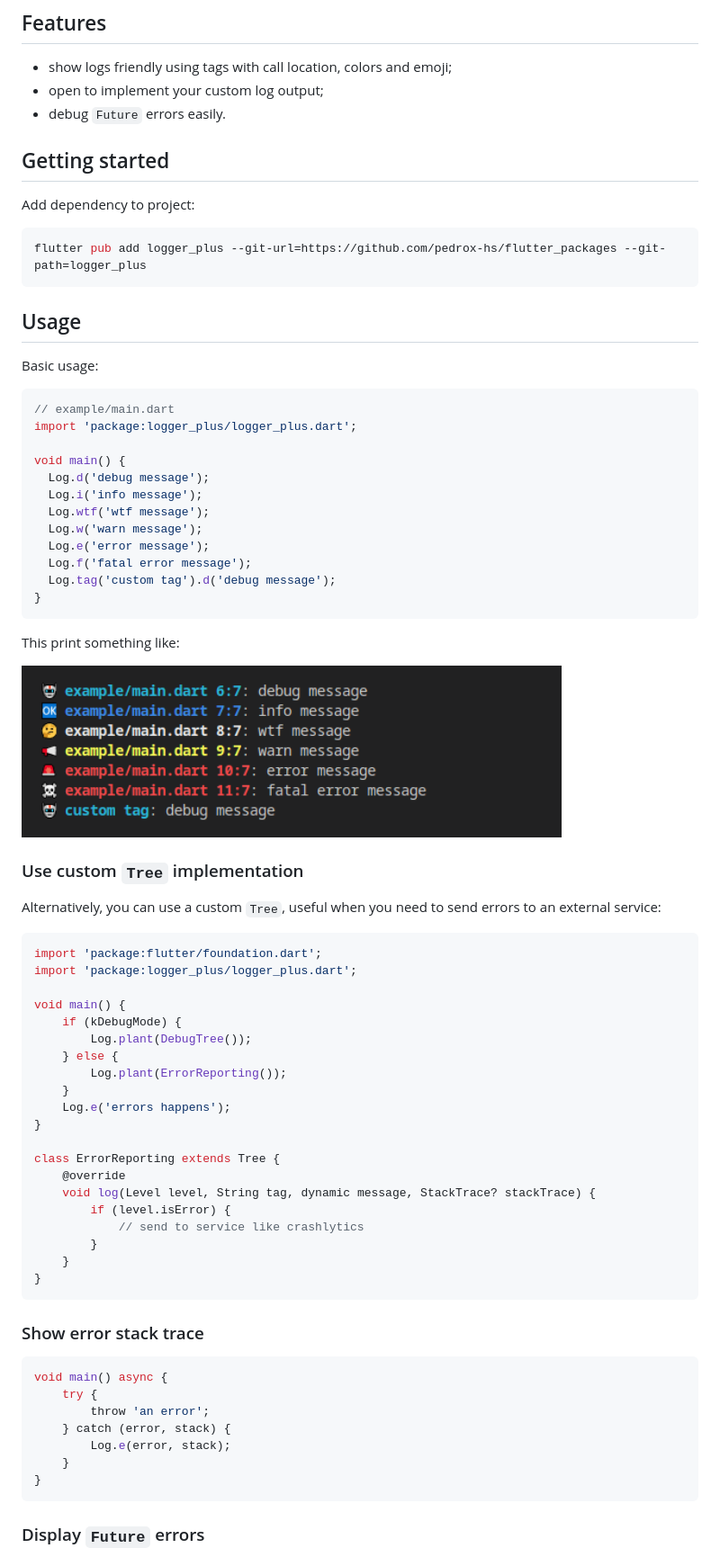
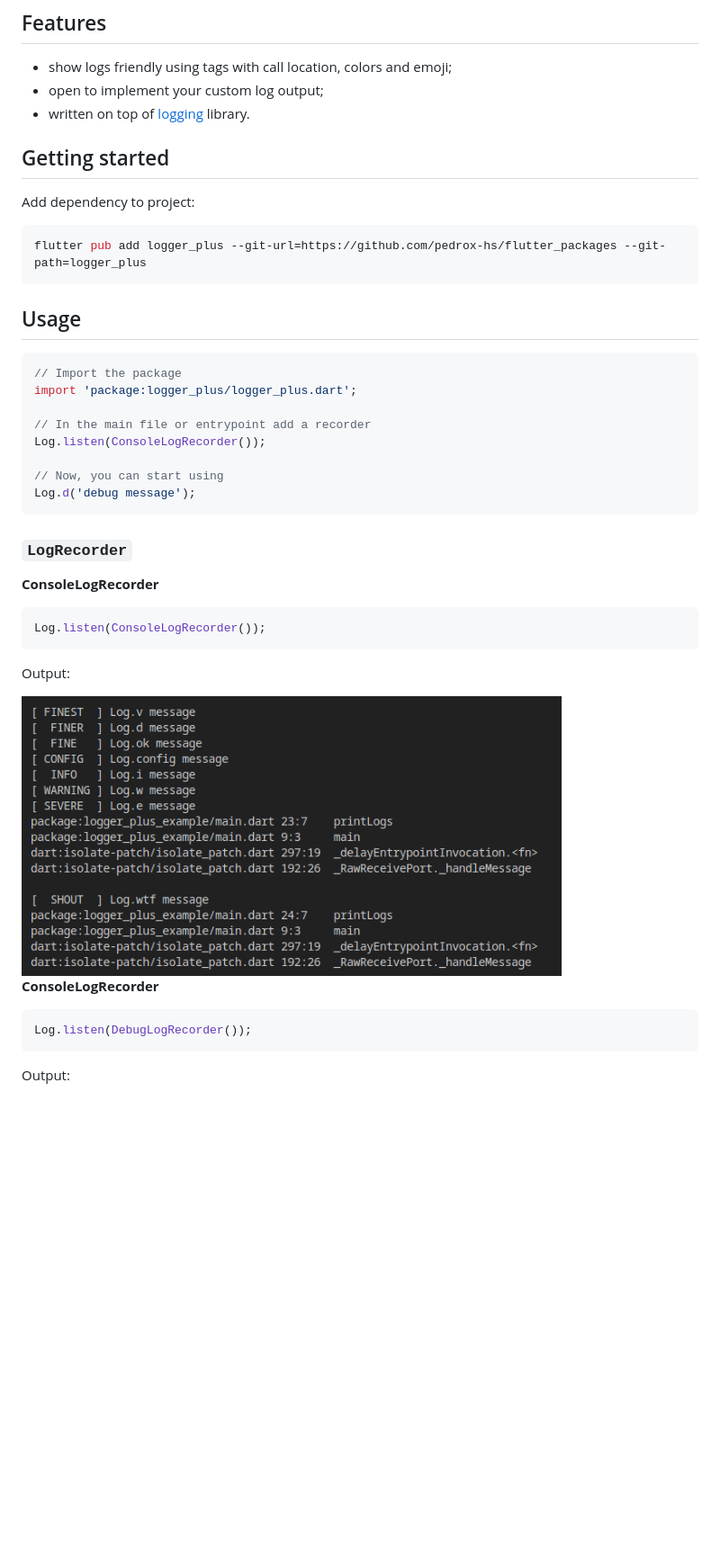
Before and after one commit to pedrox-hs/flutter_packages, a Markdown page: logger_plus/README.md, the part around one of its changes. Shown at 90% size. Rendered like a GitHub page; pictures changed too: logger_plus/demo/messages.png (deleted), logger_plus/demo/simple.png (added); blank space fills up the shorter version.

````diff
--- a/logger_plus/README.md
+++ b/logger_plus/README.md
@@ -8,7 +8,7 @@ A little bit based on [Timber](https://github.com/JakeWharton/timber) library.
 
 - show logs friendly using tags with call location, colors and emoji;
 - open to implement your custom log output;
-- debug `Future` errors easily.
+- written on top of [logging](https://pu) library.
 
 ## Getting started
 
@@ -20,65 +20,34 @@ flutter pub add logger_plus --git-url=https://github.com/pedrox-hs/flutter_packa
 
 ## Usage
 
-Basic usage:
+```dart
+// Import the package
+import 'package:logger_plus/logger_plus.dart';
+
+// In the main file or entrypoint add a recorder
+Log.listen(ConsoleLogRecorder());
+
+// Now, you can start using
+Log.d('debug message');
+```
+
+### `LogRecorder`
+
+
+**ConsoleLogRecorder**
 
 ```dart
-// example/main.dart
-import 'package:logger_plus/logger_plus.dart';
-
-void main() {
-  Log.d('debug message');
-  Log.i('info message');
-  Log.wtf('wtf message');
-  Log.w('warn message');
-  Log.e('error message');
-  Log.f('fatal error message');
-  Log.tag('custom tag').d('debug message');
-}
+Log.listen(ConsoleLogRecorder());
 ```
 
-This print something like:
+Output:
 
-<img src="demo/messages.png?raw=true&v=2" alt="messages preview" width="600"/>
+<img src="demo/simple.png?raw=true&v=1" alt="messages preview" width="600"/>
 
-### Use custom `Tree` implementation
-
-Alternatively, you can use a custom `Tree`, useful when you need to send errors to an external service:
+**ConsoleLogRecorder**
 
 ```dart
-import 'package:flutter/foundation.dart';
-import 'package:logger_plus/logger_plus.dart';
+Log.listen(DebugLogRecorder());
+```
+Output:
 
-void main() {
-    if (kDebugMode) {
-        Log.plant(DebugTree());
-    } else {
-        Log.plant(ErrorReporting());
-    }
-    Log.e('errors happens');
-}
-
-class ErrorReporting extends Tree {
-    @override
-    void log(Level level, String tag, dynamic message, StackTrace? stackTrace) {
-        if (level.isError) {
-            // send to service like crashlytics
-        }
-    }
-}
-```
-
-### Show error stack trace
-
-```dart
-void main() async {
-    try {
-        throw 'an error';
-    } catch (error, stack) {
-        Log.e(error, stack);
-    }
-}
-```
-
-### Display `Future` errors
-
````
Also changed, not shown: other parts of logger_plus/README.md (+1 -14 lines), logger_plus/demo/colored.png (added), 16 other files.
